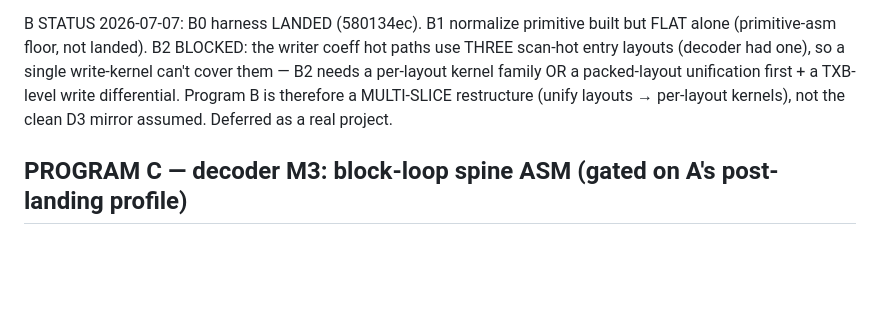
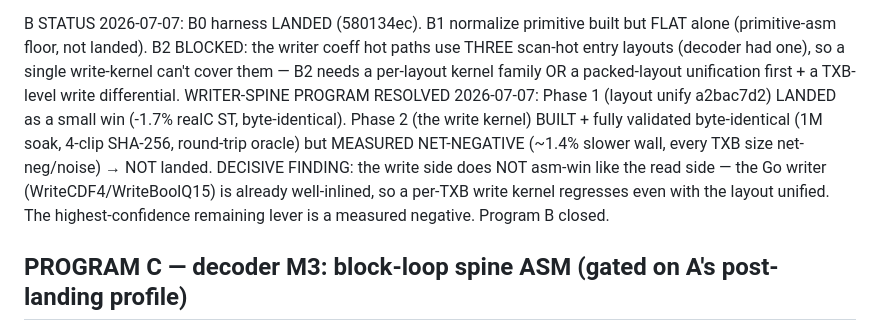
Before and after one commit to thesyncim/goav1, a Markdown page: ARCH_BACKLOG.md, the part around the change. GitHub-like rendering; blank space fills up the shorter version.

Commit message:
docs: close writer-spine program — kernel net-negative (write side does not asm-win)

```diff
--- a/ARCH_BACKLOG.md
+++ b/ARCH_BACKLOG.md
@@ -151,8 +151,14 @@ built but FLAT alone (primitive-asm floor, not landed). B2 BLOCKED: the
 writer coeff hot paths use THREE scan-hot entry layouts (decoder had one),
 so a single write-kernel can't cover them — B2 needs a per-layout kernel
 family OR a packed-layout unification first + a TXB-level write differential.
-Program B is therefore a MULTI-SLICE restructure (unify layouts → per-layout
-kernels), not the clean D3 mirror assumed. Deferred as a real project.
+WRITER-SPINE PROGRAM RESOLVED 2026-07-07: Phase 1 (layout unify a2bac7d2)
+LANDED as a small win (-1.7% realC ST, byte-identical). Phase 2 (the write
+kernel) BUILT + fully validated byte-identical (1M soak, 4-clip SHA-256,
+round-trip oracle) but MEASURED NET-NEGATIVE (~1.4% slower wall, every TXB
+size net-neg/noise) → NOT landed. DECISIVE FINDING: the write side does NOT
+asm-win like the read side — the Go writer (WriteCDF4/WriteBoolQ15) is already
+well-inlined, so a per-TXB write kernel regresses even with the layout unified.
+The highest-confidence remaining lever is a measured negative. Program B closed.
 
 ## PROGRAM C — decoder M3: block-loop spine ASM (gated on A's post-landing profile)
 
```
Also changed, not shown: PLAN.md (deleted, +0 -133 lines).
